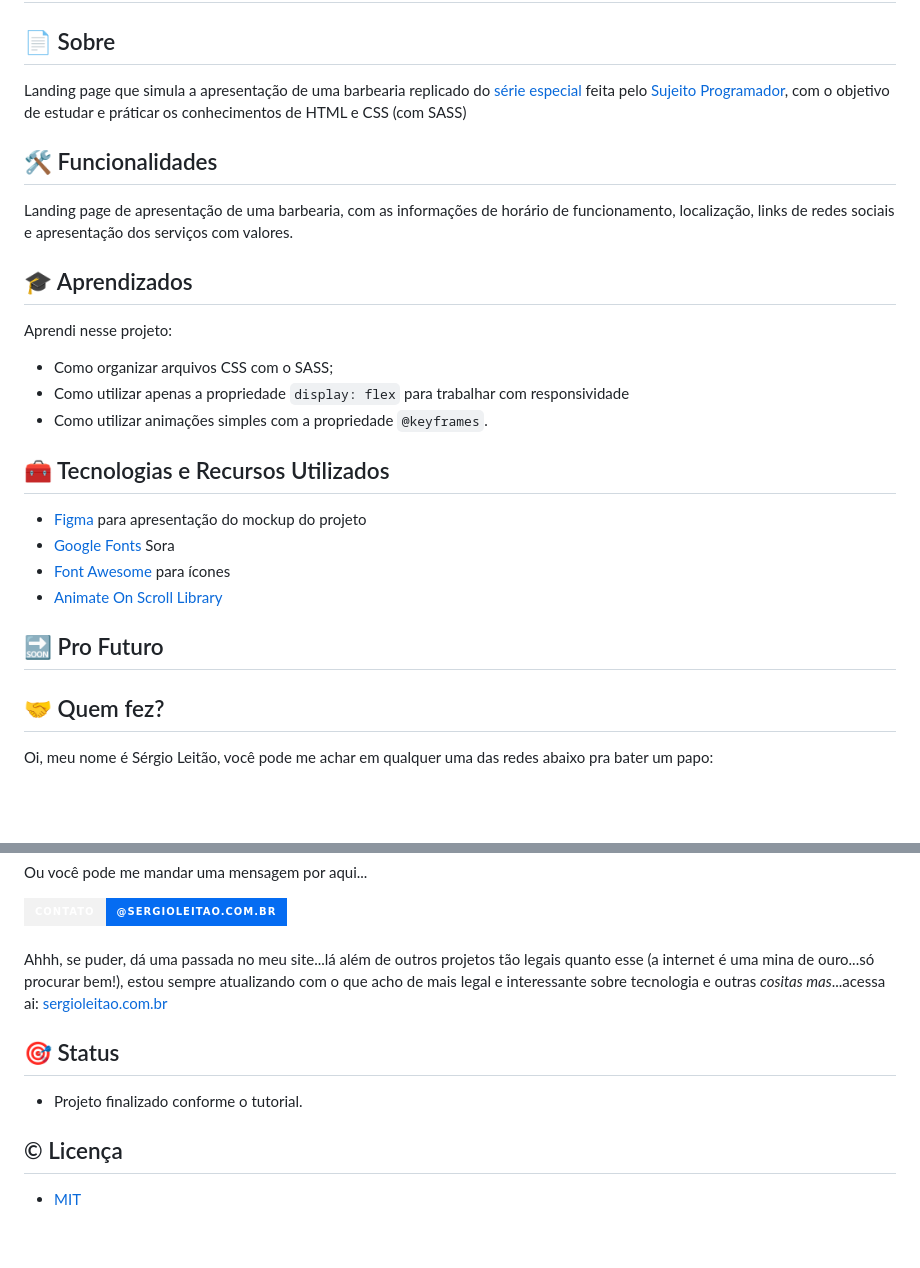
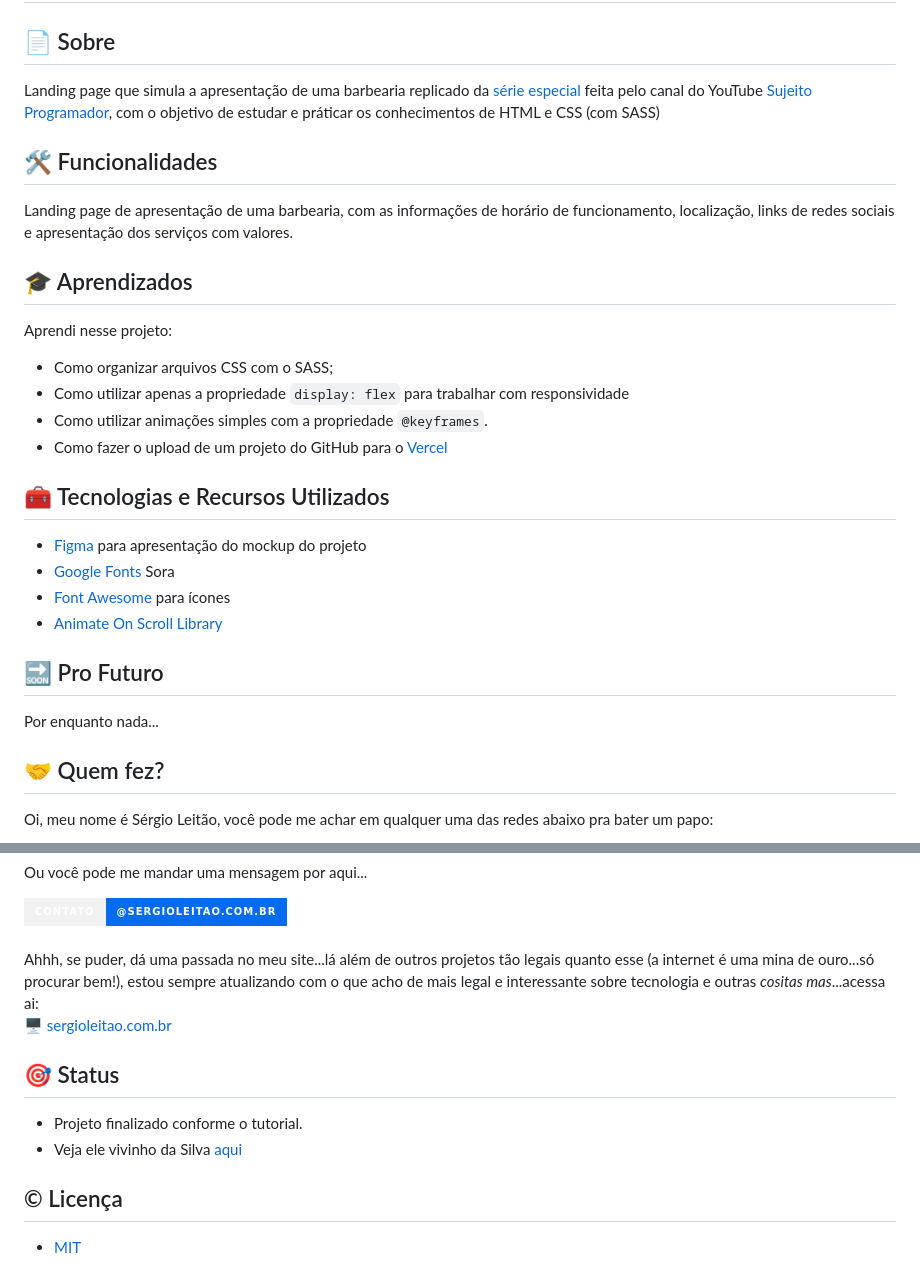
Before and after one commit to seralterego/devbarber-landingpage, a Markdown page: readme.md, 2 parts joined by grey strips. Rendered like a GitHub page; badges without logos; blank space fills up the shorter version.

Commit message:
atualizando readme com link após deploy

```diff
--- a/readme.md
+++ b/readme.md
@@ -5,7 +5,7 @@
 
 ## 📄 Sobre
 
-Landing page que simula a apresentação de uma barbearia replicado do [série especial](https://sujeitoprogramador.com/landing-page/) feita pelo [Sujeito Programador](https://sujeitoprogramador.com/), com o objetivo de estudar e práticar os conhecimentos de HTML e CSS (com SASS)
+Landing page que simula a apresentação de uma barbearia replicado da [série especial](https://sujeitoprogramador.com/landing-page/) feita pelo canal do YouTube [Sujeito Programador](https://sujeitoprogramador.com/), com o objetivo de estudar e práticar os conhecimentos de HTML e CSS (com SASS)
 
 ## 🛠 Funcionalidades
 
@@ -17,6 +17,7 @@ Aprendi nesse projeto:
 - Como organizar arquivos CSS com o SASS;
 - Como utilizar apenas a propriedade `display: flex` para trabalhar com responsividade
 - Como utilizar animações simples com a propriedade `@keyframes`.
+- Como fazer o upload de um projeto do GitHub para o [Vercel](https://vercel.com/)
 
 
 ## 🧰 Tecnologias e Recursos Utilizados
@@ -28,6 +29,7 @@ Aprendi nesse projeto:
 
 
 ## 🔜 Pro Futuro
+Por enquanto nada...
 
 
 ## 🤝 Quem fez?
@@ -49,11 +51,13 @@ Ou você pode me mandar uma mensagem por aqui...
   <a href = "mailto:contato@sergioleitao.com.br"><img alt="Badge Email do meu Site!" src="https://img.shields.io/badge/contato-%40sergioleitao.com.br-white?style=for-the-badge&logo=gmail&logoColor=%23056CF2&labelColor=%23F2F2F2&color=%23056CF2" target="_blank"></a>
 </div><br>
 
-Ahhh, se puder, dá uma passada no meu site...lá além de outros projetos tão legais quanto esse (a internet é uma mina de ouro...só procurar bem!), estou sempre atualizando com o que acho de mais legal e interessante sobre tecnologia e outras <i>cositas mas</i>...acessa ai: <a href="https://sergioleitao.com.br">sergioleitao.com.br</a>
+Ahhh, se puder, dá uma passada no meu site...lá além de outros projetos tão legais quanto esse (a internet é uma mina de ouro...só procurar bem!), estou sempre atualizando com o que acho de mais legal e interessante sobre tecnologia e outras <i>cositas mas</i>...acessa ai: <br>
+🖥 <a href="https://sergioleitao.com.br">sergioleitao.com.br</a>
 
 ## 🎯 Status
 
 - Projeto finalizado conforme o tutorial.
+- Veja ele vivinho da Silva [aqui](https://devbarber-landingpage.vercel.app/)
 
 
 ## © Licença
```
Also changed, not shown: other parts of readme.md (+1 -1 lines).
